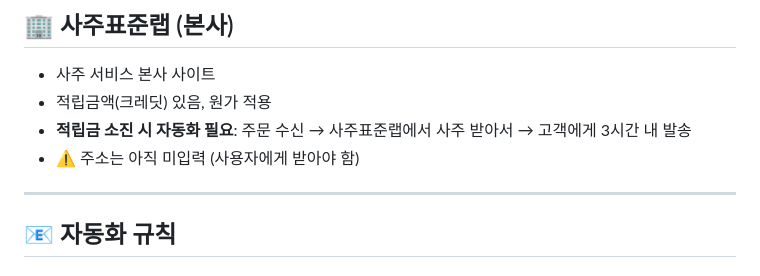
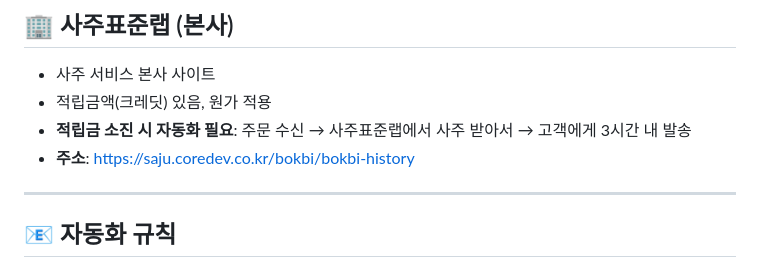
Before and after one commit to shinmoney7-cyber/-, a Markdown page: CONTEXT.md, the part around the change. Rendered like a GitHub page.

Commit message:
Update CONTEXT.md with 사주표준랩 URL
Co-Authored-By: Claude Sonnet 4.6 <noreply@anthropic.com>
Claude-Session: https://claude.ai/code/session_0123JbB73SfAJ1EJXyFY7TK1

```diff
--- a/CONTEXT.md
+++ b/CONTEXT.md
@@ -50,7 +50,7 @@
 - 사주 서비스 본사 사이트
 - 적립금액(크레딧) 있음, 원가 적용
 - **적립금 소진 시 자동화 필요**: 주문 수신 → 사주표준랩에서 사주 받아서 → 고객에게 3시간 내 발송
-- ⚠️ 주소는 아직 미입력 (사용자에게 받아야 함)
+- **주소**: https://saju.coredev.co.kr/bokbi/bokbi-history
 
 ---
 
```
